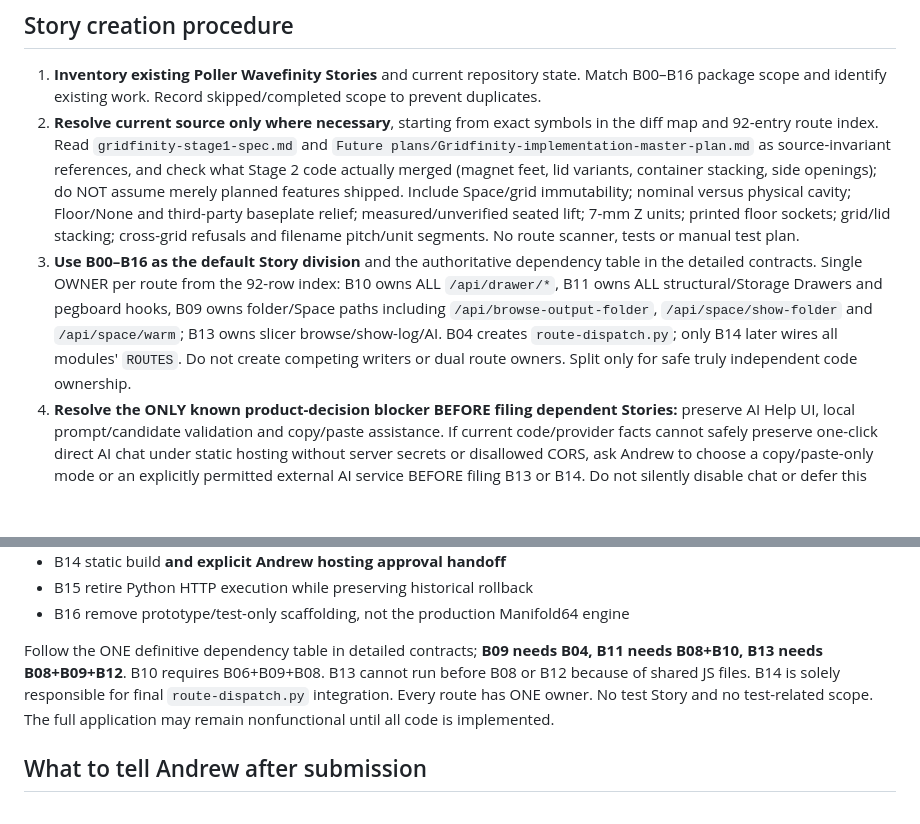
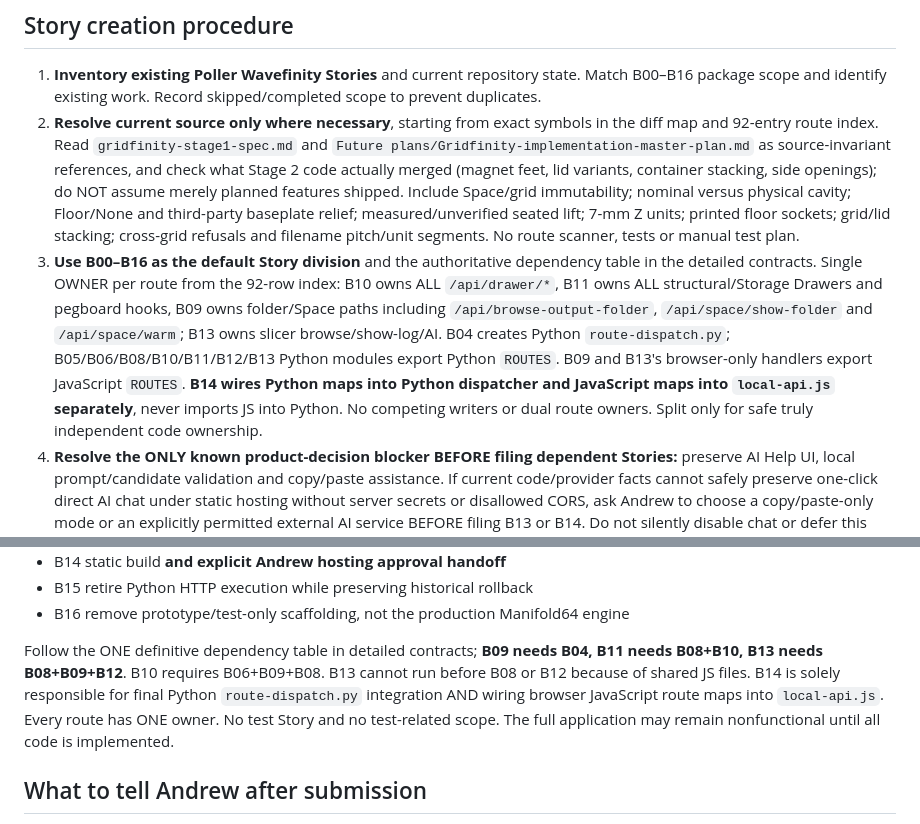
Before and after one commit to happydadto5/Wavefinity, a Markdown page: Future plans/Browser-only-migration-story-creation-handoff.md, 2 parts joined by grey strips. GitHub-like rendering; blank space fills up the shorter version.

Commit message:
Clarify runtime-specific route registry handoff for future Poller Story agent

```diff
--- a/Future plans/Browser-only-migration-story-creation-handoff.md
+++ b/Future plans/Browser-only-migration-story-creation-handoff.md
@@ -61,7 +61,7 @@ Current-source reconciliation is necessary because Gridfinity work was underway
 
 1. **Inventory existing Poller Wavefinity Stories** and current repository state. Match B00–B16 package scope and identify existing work. Record skipped/completed scope to prevent duplicates.
 2. **Resolve current source only where necessary**, starting from exact symbols in the diff map and 92-entry route index. Read `gridfinity-stage1-spec.md` and `Future plans/Gridfinity-implementation-master-plan.md` as source-invariant references, and check what Stage 2 code actually merged (magnet feet, lid variants, container stacking, side openings); do NOT assume merely planned features shipped. Include Space/grid immutability; nominal versus physical cavity; Floor/None and third-party baseplate relief; measured/unverified seated lift; 7-mm Z units; printed floor sockets; grid/lid stacking; cross-grid refusals and filename pitch/unit segments. No route scanner, tests or manual test plan.
-3. **Use B00–B16 as the default Story division** and the authoritative dependency table in the detailed contracts. Single OWNER per route from the 92-row index: B10 owns ALL `/api/drawer/*`, B11 owns ALL structural/Storage Drawers and pegboard hooks, B09 owns folder/Space paths including `/api/browse-output-folder`, `/api/space/show-folder` and `/api/space/warm`; B13 owns slicer browse/show-log/AI. B04 creates `route-dispatch.py`; only B14 later wires all modules' `ROUTES`. Do not create competing writers or dual route owners. Split only for safe truly independent code ownership.
+3. **Use B00–B16 as the default Story division** and the authoritative dependency table in the detailed contracts. Single OWNER per route from the 92-row index: B10 owns ALL `/api/drawer/*`, B11 owns ALL structural/Storage Drawers and pegboard hooks, B09 owns folder/Space paths including `/api/browse-output-folder`, `/api/space/show-folder` and `/api/space/warm`; B13 owns slicer browse/show-log/AI. B04 creates Python `route-dispatch.py`; B05/B06/B08/B10/B11/B12/B13 Python modules export Python `ROUTES`. B09 and B13's browser-only handlers export JavaScript `ROUTES`. **B14 wires Python maps into Python dispatcher and JavaScript maps into `local-api.js` separately**, never imports JS into Python. No competing writers or dual route owners. Split only for safe truly independent code ownership.
 4. **Resolve the ONLY known product-decision blocker BEFORE filing dependent Stories:** preserve AI Help UI, local prompt/candidate validation and copy/paste assistance. If current code/provider facts cannot safely preserve one-click direct AI chat under static hosting without server secrets or disallowed CORS, ask Andrew to choose a copy/paste-only mode or an explicitly permitted external AI service BEFORE filing B13 or B14. Do not silently disable chat or defer this decision until hosting cutover. Other Stories may still be submitted while a genuinely blocked B13 is pending; report that precisely.
 5. **Create the Stories through Poller**, each self-contained and implementation-ready.
 6. **Register dependencies** using Poller's supported dependency/ordering mechanism. If Poller cannot represent a dependency, write the exact blocking Story IDs and required deliverables in the relevant Story's contract. Avoid cycles and same-file parallel ownership conflicts.
@@ -109,7 +109,7 @@ Use the actual B00–B16 dependencies in the detailed contracts, reconciled with
 - B15 retire Python HTTP execution while preserving historical rollback
 - B16 remove prototype/test-only scaffolding, not the production Manifold64 engine
 
-Follow the ONE definitive dependency table in detailed contracts; **B09 needs B04, B11 needs B08+B10, B13 needs B08+B09+B12**. B10 requires B06+B09+B08. B13 cannot run before B08 or B12 because of shared JS files. B14 is solely responsible for final `route-dispatch.py` integration. Every route has ONE owner. No test Story and no test-related scope. The full application may remain nonfunctional until all code is implemented.
+Follow the ONE definitive dependency table in detailed contracts; **B09 needs B04, B11 needs B08+B10, B13 needs B08+B09+B12**. B10 requires B06+B09+B08. B13 cannot run before B08 or B12 because of shared JS files. B14 is solely responsible for final Python `route-dispatch.py` integration AND wiring browser JavaScript route maps into `local-api.js`. Every route has ONE owner. No test Story and no test-related scope. The full application may remain nonfunctional until all code is implemented.
 
 ## What to tell Andrew after submission
 
```
